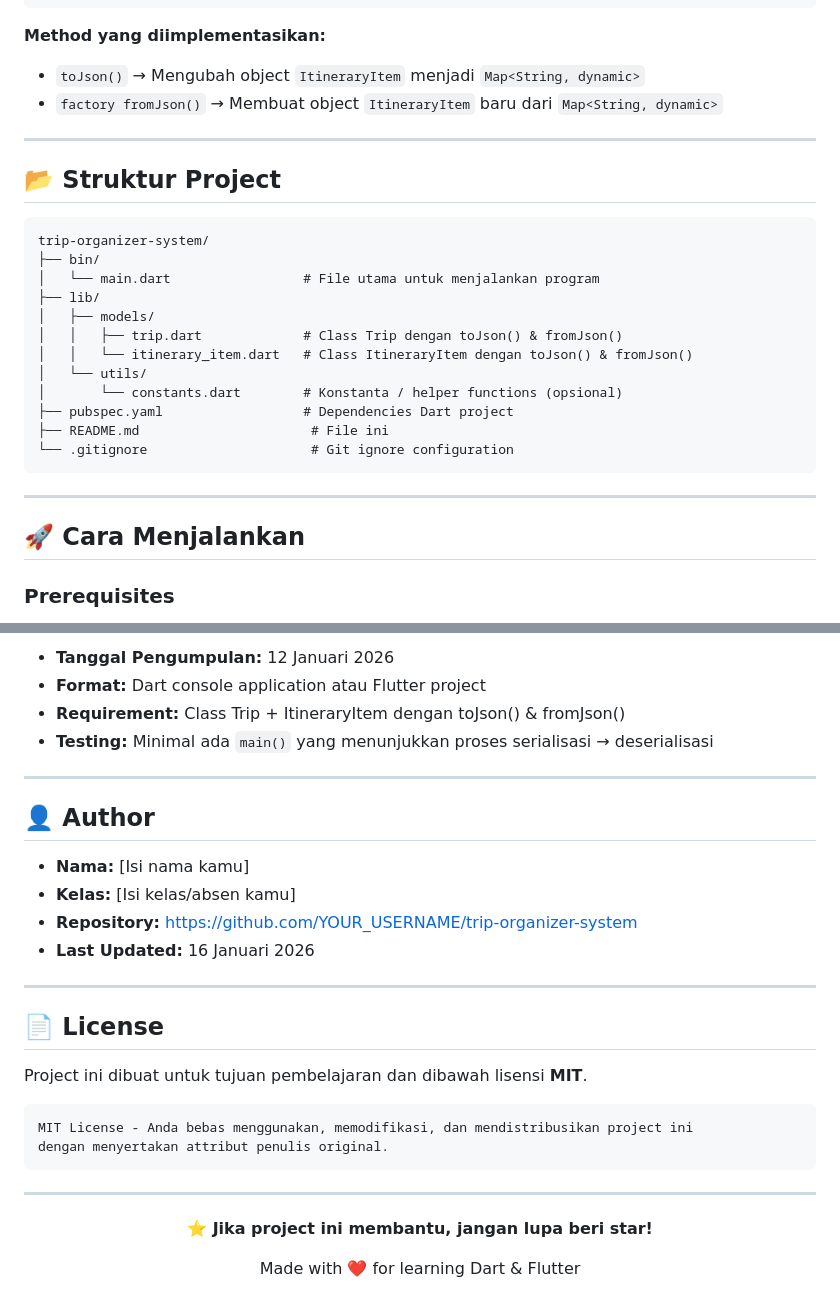
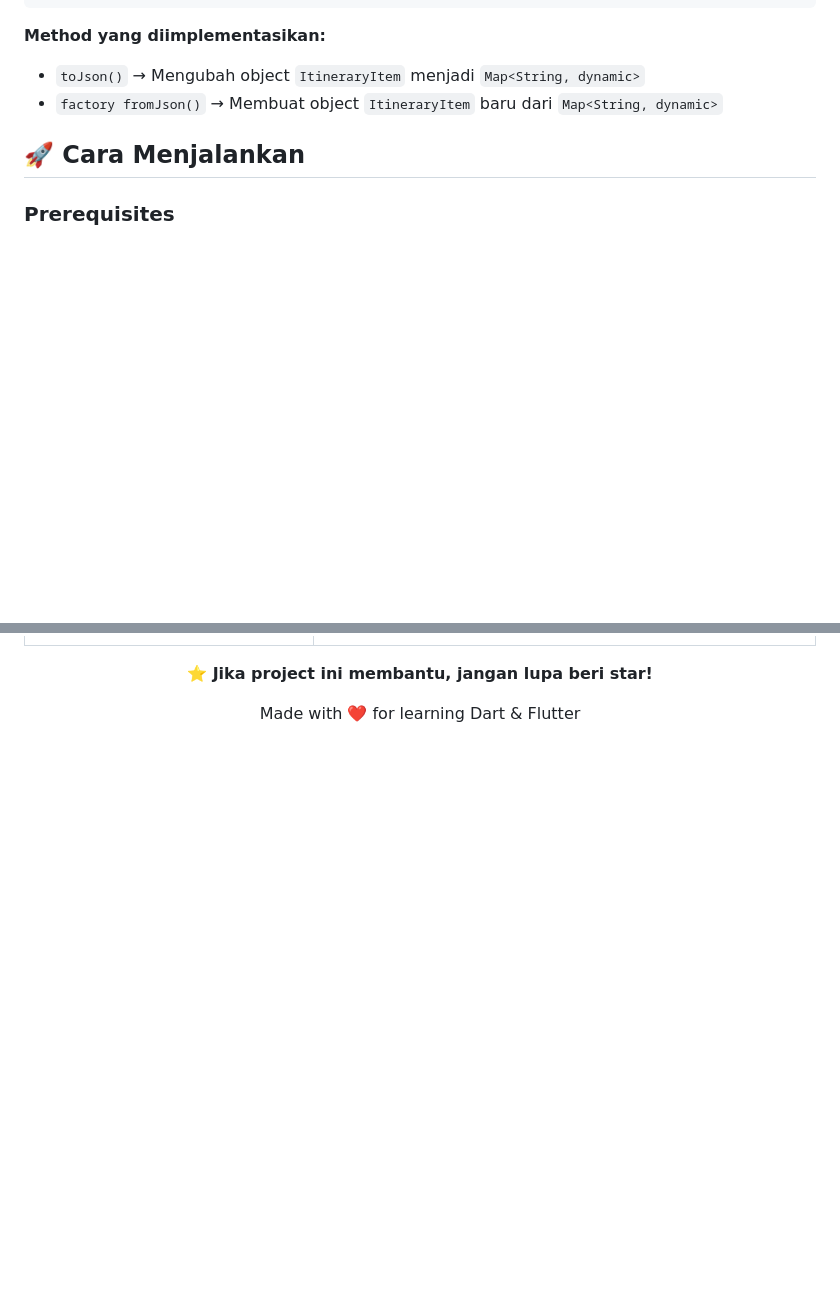
Before and after one commit to DzaakhIdn/mission_4_trip_itennary, a Markdown page: README.md, 2 parts joined by grey strips. Drawn GitHub-style; blank space fills up the shorter version.

````diff
--- a/README.md
+++ b/README.md
@@ -49,27 +49,6 @@ class ItineraryItem {
 **Method yang diimplementasikan:**
 - `toJson()` → Mengubah object `ItineraryItem` menjadi `Map<String, dynamic>`
 - `factory fromJson()` → Membuat object `ItineraryItem` baru dari `Map<String, dynamic>`
-
----
-
-## 📂 Struktur Project
-
-```
-trip-organizer-system/
-├── bin/
-│   └── main.dart                 # File utama untuk menjalankan program
-├── lib/
-│   ├── models/
-│   │   ├── trip.dart             # Class Trip dengan toJson() & fromJson()
-│   │   └── itinerary_item.dart   # Class ItineraryItem dengan toJson() & fromJson()
-│   └── utils/
-│       └── constants.dart        # Konstanta / helper functions (opsional)
-├── pubspec.yaml                  # Dependencies Dart project
-├── README.md                      # File ini
-└── .gitignore                     # Git ignore configuration
-```
-
----
 
 ## 🚀 Cara Menjalankan
 
@@ -288,29 +214,3 @@ test('Trip should serialize and deserialize correctly', () {
-- **Tanggal Pengumpulan:** 12 Januari 2026
-- **Format:** Dart console application atau Flutter project
-- **Requirement:** Class Trip + ItineraryItem dengan toJson() & fromJson()
-- **Testing:** Minimal ada `main()` yang menunjukkan proses serialisasi → deserialisasi
-
----
-
-## 👤 Author
-
-- **Nama:** [Isi nama kamu]
-- **Kelas:** [Isi kelas/absen kamu]
-- **Repository:** https://github.com/YOUR_USERNAME/trip-organizer-system
-- **Last Updated:** 16 Januari 2026
-
----
-
-## 📄 License
-
-Project ini dibuat untuk tujuan pembelajaran dan dibawah lisensi **MIT**.
-
-```
-MIT License - Anda bebas menggunakan, memodifikasi, dan mendistribusikan project ini
-dengan menyertakan attribut penulis original.
-```
-
----
 
 <div align="center">
 
````
Also changed, not shown: other parts of README.md (+0 -53 lines).
